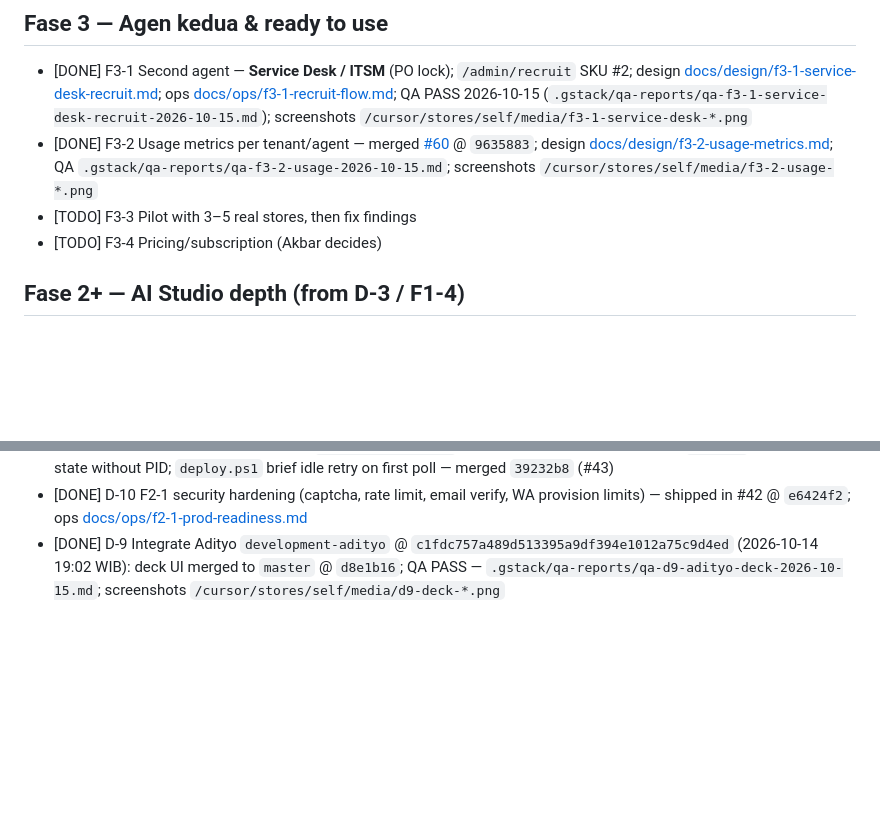
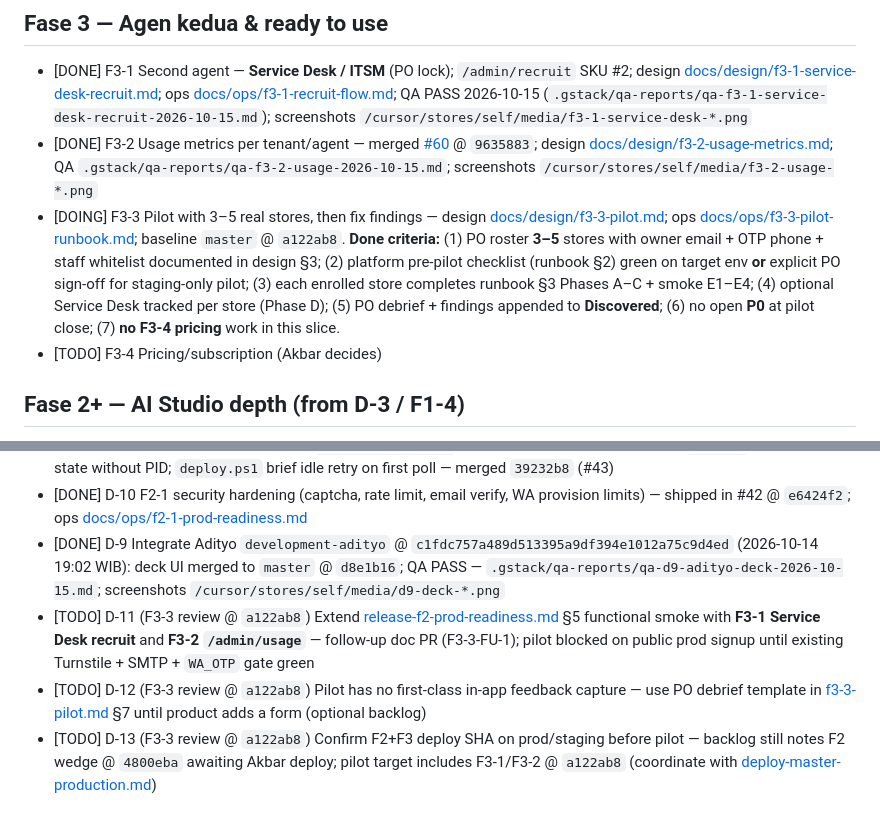
Before and after one commit to nusantarasoft/juragan-aibuilder-cup, a Markdown page: docs/backlog.md, 2 parts joined by grey strips. Rendered like a GitHub page; blank space fills up the shorter version.

```diff
--- a/docs/backlog.md
+++ b/docs/backlog.md
@@ -25,7 +25,7 @@ Rule: one DOING task at Cursor at a time (plus deploy). Gate: scope → PR → Q
 ## Fase 3 — Agen kedua & ready to use
 - [DONE] F3-1 Second agent — **Service Desk / ITSM** (PO lock); `/admin/recruit` SKU #2; design [docs/design/f3-1-service-desk-recruit.md](design/f3-1-service-desk-recruit.md); ops [docs/ops/f3-1-recruit-flow.md](ops/f3-1-recruit-flow.md); QA PASS 2026-10-15 (`.gstack/qa-reports/qa-f3-1-service-desk-recruit-2026-10-15.md`); screenshots `/cursor/stores/self/media/f3-1-service-desk-*.png`
 - [DONE] F3-2 Usage metrics per tenant/agent — merged [#60](https://github.com/nusantarasoft/nusantarasoft-3/pull/60) @ `9635883`; design [docs/design/f3-2-usage-metrics.md](design/f3-2-usage-metrics.md); QA `.gstack/qa-reports/qa-f3-2-usage-2026-10-15.md`; screenshots `/cursor/stores/self/media/f3-2-usage-*.png`
-- [TODO] F3-3 Pilot with 3–5 real stores, then fix findings
+- [DOING] F3-3 Pilot with 3–5 real stores, then fix findings — design [docs/design/f3-3-pilot.md](design/f3-3-pilot.md); ops [docs/ops/f3-3-pilot-runbook.md](ops/f3-3-pilot-runbook.md); baseline `master` @ `a122ab8`. **Done criteria:** (1) PO roster **3–5** stores with owner email + OTP phone + staff whitelist documented in design §3; (2) platform pre-pilot checklist (runbook §2) green on target env **or** explicit PO sign-off for staging-only pilot; (3) each enrolled store completes runbook §3 Phases A–C + smoke E1–E4; (4) optional Service Desk tracked per store (Phase D); (5) PO debrief + findings appended to **Discovered**; (6) no open **P0** at pilot close; (7) **no F3-4 pricing** work in this slice.
 - [TODO] F3-4 Pricing/subscription (Akbar decides)
 
 ## Fase 2+ — AI Studio depth (from D-3 / F1-4)
@@ -47,3 +47,6 @@ Rule: one DOING task at Cursor at a time (plus deploy). Gate: scope → PR → Q
 - [DONE] D-8 (deploy status hotfix) Write `logs/.deploy.lock` with state before wrapper spawn; `-Status` treats in-flight state without PID; `deploy.ps1` brief idle retry on first poll — merged `39232b8` (#43)
 - [DONE] D-10 F2-1 security hardening (captcha, rate limit, email verify, WA provision limits) — shipped in #42 @ `e6424f2`; ops [docs/ops/f2-1-prod-readiness.md](ops/f2-1-prod-readiness.md)
 - [DONE] D-9 Integrate Adityo `development-adityo` @ `c1fdc757a489d513395a9df394e1012a75c9d4ed` (2026-10-14 19:02 WIB): deck UI merged to `master` @ `d8e1b16`; QA PASS — `.gstack/qa-reports/qa-d9-adityo-deck-2026-10-15.md`; screenshots `/cursor/stores/self/media/d9-deck-*.png`
+- [TODO] D-11 (F3-3 review @ `a122ab8`) Extend [release-f2-prod-readiness.md](ops/release-f2-prod-readiness.md) §5 functional smoke with **F3-1 Service Desk recruit** and **F3-2 `/admin/usage`** — follow-up doc PR (F3-3-FU-1); pilot blocked on public prod signup until existing Turnstile + SMTP + `WA_OTP` gate green
+- [TODO] D-12 (F3-3 review @ `a122ab8`) Pilot has no first-class in-app feedback capture — use PO debrief template in [f3-3-pilot.md](design/f3-3-pilot.md) §7 until product adds a form (optional backlog)
+- [TODO] D-13 (F3-3 review @ `a122ab8`) Confirm F2+F3 deploy SHA on prod/staging before pilot — backlog still notes F2 wedge @ `4800eba` awaiting Akbar deploy; pilot target includes F3-1/F3-2 @ `a122ab8` (coordinate with [deploy-master-production.md](deploy-master-production.md))
```
Also changed, not shown: docs/design/f3-3-pilot.md (added, +187 -0 lines), docs/ops/f3-3-pilot-runbook.md (added, +153 -0 lines).
